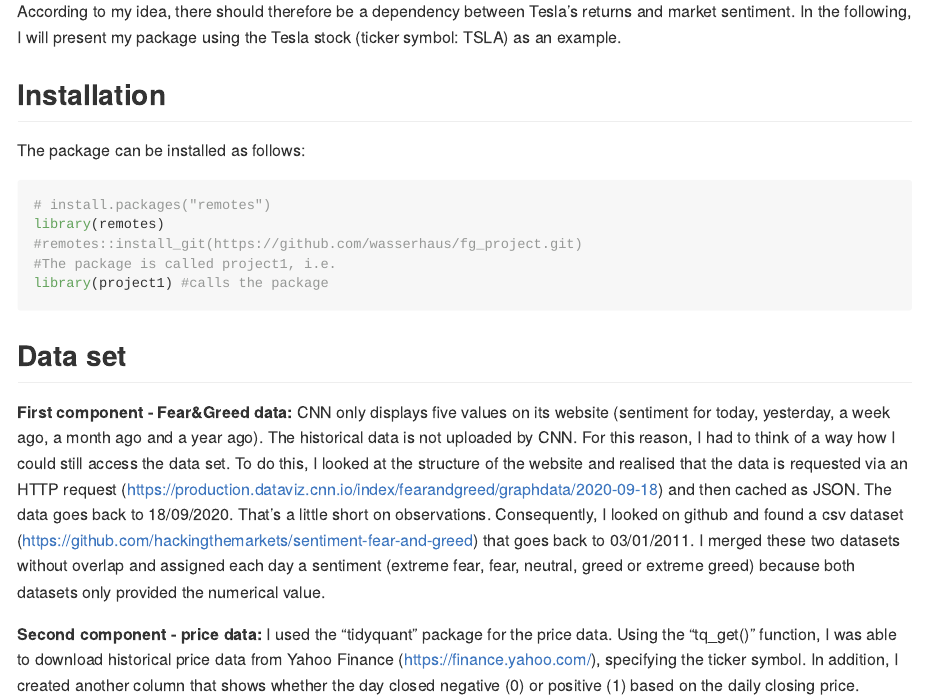
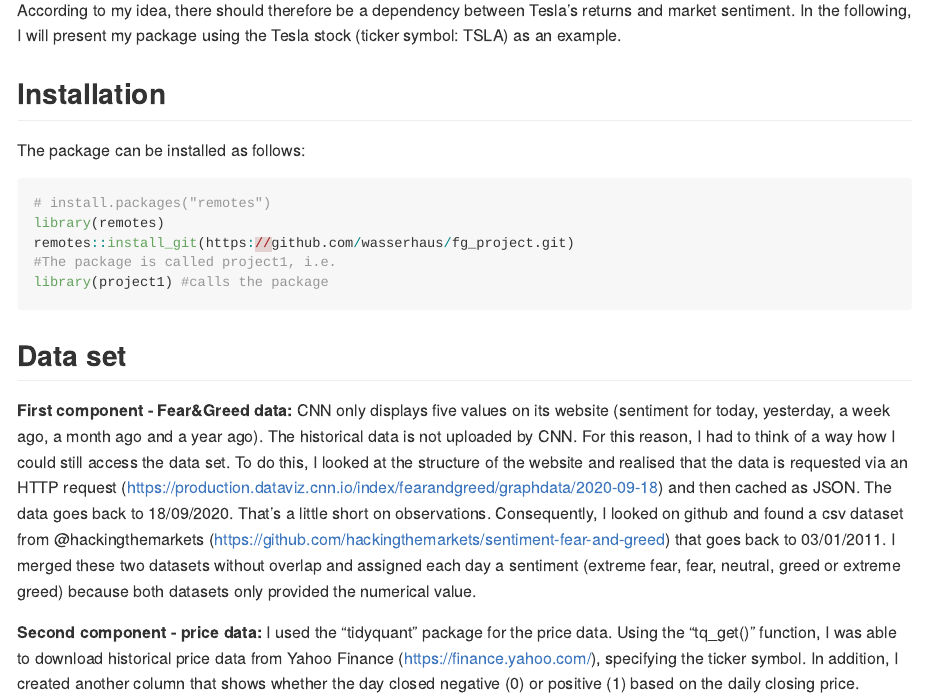
Before and after one commit to wasserhaus/fg_project, an R Markdown document (README.Rmd): the page in a window 1100 px wide, from 610 px down before the commit and from 670 px down after it, so that both start at the same text. The pictures show the output file README.md that the author committed with the source, drawn offline in the style of GitHub.

Commit message:
changes to readme

````diff
--- a/README.Rmd
+++ b/README.Rmd
@@ -54,7 +56,7 @@ The package can be installed as follows:
 ``` r
 # install.packages("remotes")
 library(remotes)
-#remotes::install_git(https://github.com/wasserhaus/fg_project.git)
+remotes::install_git(https://github.com/wasserhaus/fg_project.git)
 #The package is called project1, i.e.
 library(project1) #calls the package
 ```
@@ -63,7 +65,7 @@ library(project1) #calls the package
 __First component - Fear&Greed data:__
 CNN only displays five values on its website (sentiment for today, yesterday, a week ago, a month ago and a year ago).
 The historical data is not uploaded by CNN. For this reason, I had to think of a way how I could still access the data set. To do this, I looked at the structure of the website and realised
-that the data is requested via an HTTP request (<https://production.dataviz.cnn.io/index/fearandgreed/graphdata/2020-09-18>) and then cached as JSON. The data goes back to 18/09/2020. That's a little short on observations. Consequently, I looked on github and found a csv dataset (https://github.com/hackingthemarkets/sentiment-fear-and-greed) that goes back to 03/01/2011.
+that the data is requested via an HTTP request (<https://production.dataviz.cnn.io/index/fearandgreed/graphdata/2020-09-18>) and then cached as JSON. The data goes back to 18/09/2020. That's a little short on observations. Consequently, I looked on github and found a csv dataset from @hackingthemarkets (https://github.com/hackingthemarkets/sentiment-fear-and-greed) that goes back to 03/01/2011.
 I merged these two datasets without overlap and assigned each day a sentiment (extreme fear, fear, neutral, greed or extreme greed) because both datasets only provided the numerical value.
 
 __Second component - price data:__
````
Also changed, not shown: README.md, README.Rmd (2 more changed lines), 5 other files.
